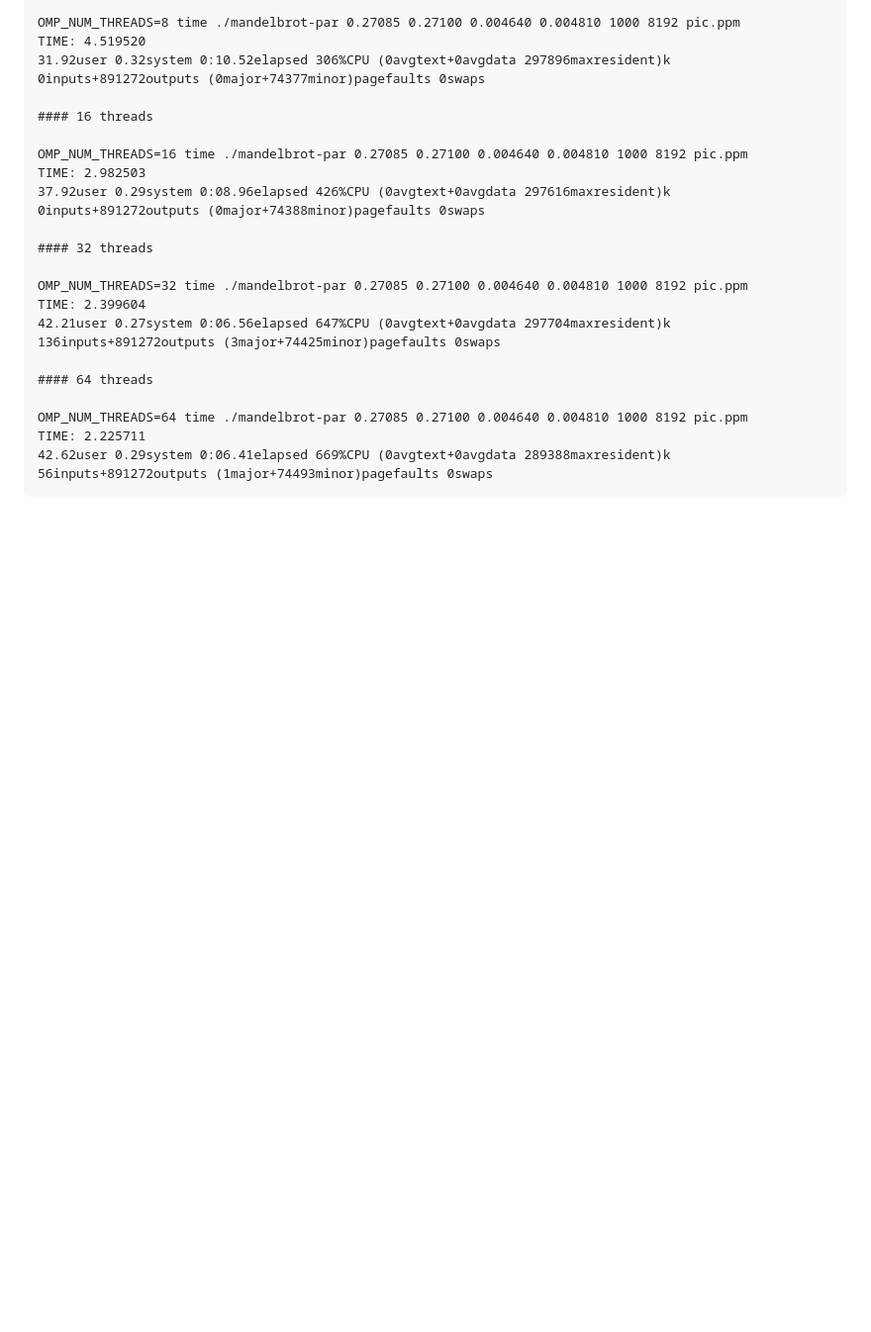
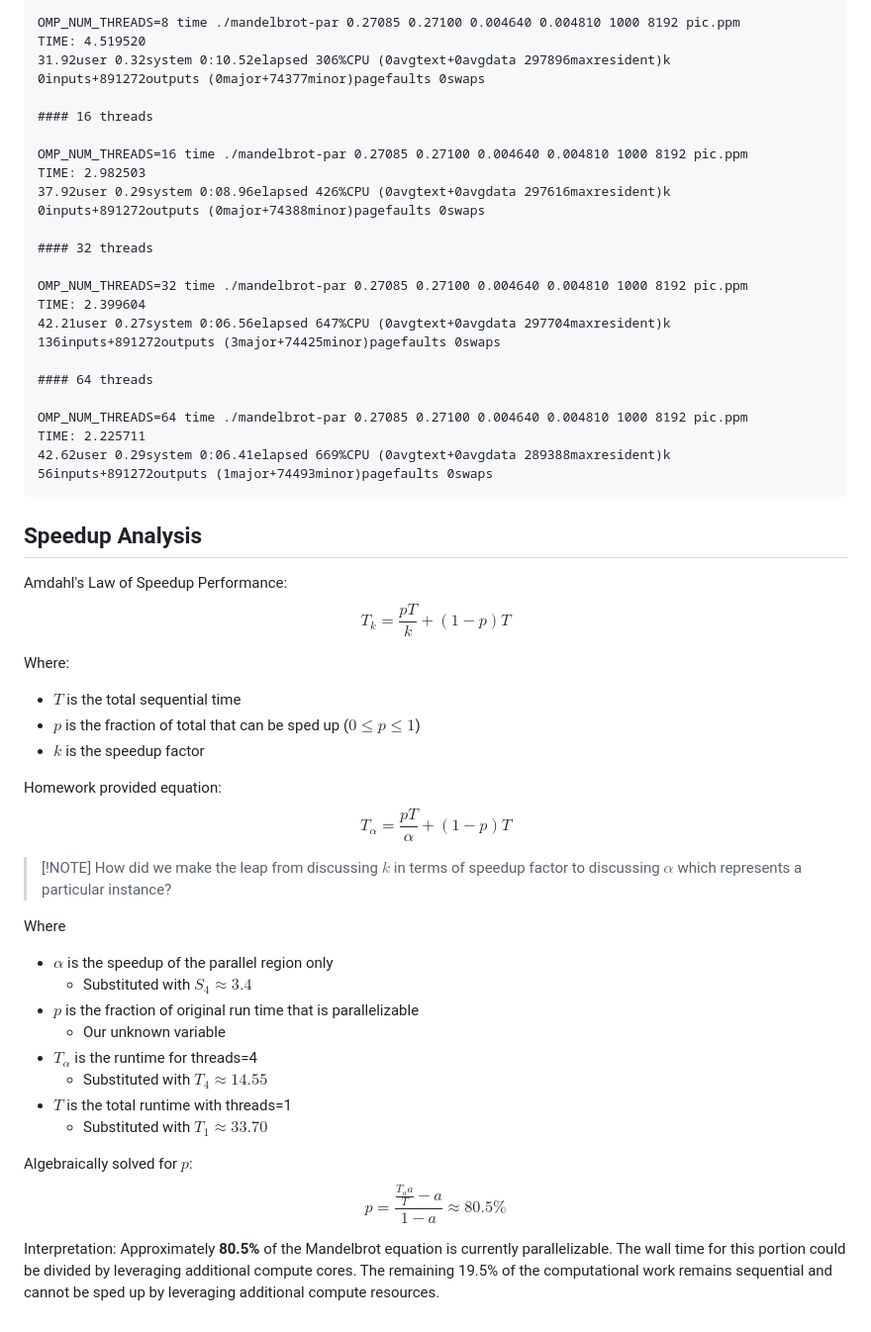
Before and after one commit to frozenfrank/byte-bin, a Markdown page: RESULTS.md, the part around the change. Shown: that part at 99% size. Drawn GitHub-style; blank space fills up the shorter version.

Commit message:
Include mathematical discussion of speedup calculation

````diff
--- a/RESULTS.md
+++ b/RESULTS.md
@@ -114,3 +114,34 @@ TIME: 2.225711
 42.62user 0.29system 0:06.41elapsed 669%CPU (0avgtext+0avgdata 289388maxresident)k
 56inputs+891272outputs (1major+74493minor)pagefaults 0swaps
 ```
+
+## Speedup Analysis
+
+Amdahl's Law of Speedup Performance:
+$$T_{k}=\frac{pT}{k}+\left(1-p\right)T$$
+
+Where:
+* $T$ is the total sequential time
+* $p$ is the fraction of total that can be sped up ($0\le p\le 1$)
+* $k$ is the speedup factor
+
+Homework provided equation:
+$$T_{\alpha}=\frac{pT}{\alpha}+\left(1-p\right)T$$
+
+> [!NOTE] How did we make the leap from discussing $k$ in terms of speedup factor to discussing $\alpha$ which represents a particular instance?
+
+Where
+* $\alpha$ is the speedup of the parallel region only
+  * Substituted with $S_{4}\approx3.4$
+* $p$ is the fraction of original run time that is parallelizable
+  * Our unknown variable
+* $T_{\alpha}$ is the runtime for threads=4
+  * Substituted with $T_{4}\approx14.55$
+* $T$ is the total runtime with threads=1
+  * Substituted with $T_{1}\approx33.70$
+
+Algebraically solved for $p$:
+$$p=\frac{\frac{T_{a}a}{T}-a}{1-a}\approx80.5\%$$
+
+Interpretation:
+Approximately **80.5%** of the Mandelbrot equation is currently parallelizable. The wall time for this portion could be divided by leveraging additional compute cores. The remaining 19.5% of the computational work remains sequential and cannot be sped up by leveraging additional compute resources.
````
